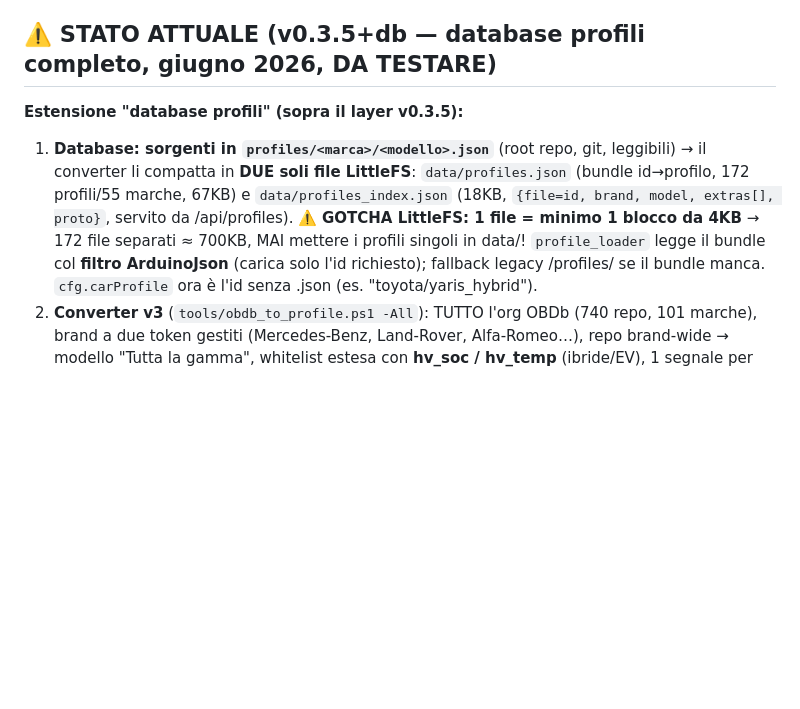
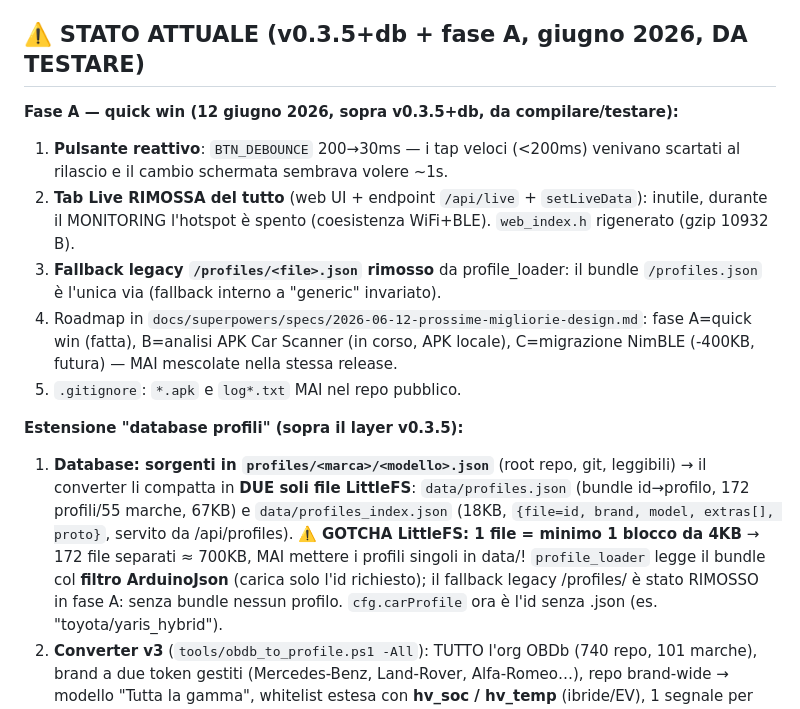
Before and after one commit to ErPeris/CarMetrix, a Markdown page: CLAUDE.md, the part around the change. Drawn GitHub-style; blank space fills up the shorter version.

Commit message:
docs: stato post fase A in CLAUDE.md
Co-Authored-By: Claude Fable 5 <noreply@anthropic.com>

```diff
--- a/CLAUDE.md
+++ b/CLAUDE.md
@@ -16,7 +16,21 @@ parametri del veicolo con allarmi configurabili (buzzer + flash). Configurazione
 - Repo: https://github.com/ErPeris/CarMetrix (git user: ErPeris / demolischer250@gmail.com — config locale)
 - In arrivo: display TFT (ILI9341 2.4" touch, ST7789 1.69", GC9A01 rotondo), ESP32-S3 N16R8
 
-## ⚠️ STATO ATTUALE (v0.3.5+db — database profili completo, giugno 2026, DA TESTARE)
+## ⚠️ STATO ATTUALE (v0.3.5+db + fase A, giugno 2026, DA TESTARE)
+
+**Fase A — quick win (12 giugno 2026, sopra v0.3.5+db, da compilare/testare):**
+1. **Pulsante reattivo**: `BTN_DEBOUNCE` 200→30ms — i tap veloci (<200ms)
+   venivano scartati al rilascio e il cambio schermata sembrava volere ~1s.
+2. **Tab Live RIMOSSA del tutto** (web UI + endpoint `/api/live` +
+   `setLiveData`): inutile, durante il MONITORING l'hotspot è spento
+   (coesistenza WiFi+BLE). `web_index.h` rigenerato (gzip 10932 B).
+3. **Fallback legacy `/profiles/<file>.json` rimosso** da profile_loader:
+   il bundle `/profiles.json` è l'unica via (fallback interno a "generic"
+   invariato).
+4. Roadmap in `docs/superpowers/specs/2026-06-12-prossime-migliorie-design.md`:
+   fase A=quick win (fatta), B=analisi APK Car Scanner (in corso, APK locale),
+   C=migrazione NimBLE (-400KB, futura) — MAI mescolate nella stessa release.
+5. `.gitignore`: `*.apk` e `log*.txt` MAI nel repo pubblico.
 
 **Estensione "database profili" (sopra il layer v0.3.5):**
 1. **Database: sorgenti in `profiles/<marca>/<modello>.json`** (root repo, git,
@@ -26,7 +40,8 @@ parametri del veicolo con allarmi configurabili (buzzer + flash). Configurazione
    servito da /api/profiles). ⚠️ **GOTCHA LittleFS: 1 file = minimo 1 blocco
    da 4KB** → 172 file separati ≈ 700KB, MAI mettere i profili singoli in
    data/! `profile_loader` legge il bundle col **filtro ArduinoJson** (carica
-   solo l'id richiesto); fallback legacy /profiles/<file> se il bundle manca.
+   solo l'id richiesto); il fallback legacy /profiles/<file> è stato RIMOSSO
+   in fase A: senza bundle nessun profilo.
    `cfg.carProfile` ora è l'id senza .json (es. "toyota/yaris_hybrid").
 2. **Converter v3** (`tools/obdb_to_profile.ps1 -All`): TUTTO l'org OBDb
    (740 repo, 101 marche), brand a due token gestiti (Mercedes-Benz,
```
